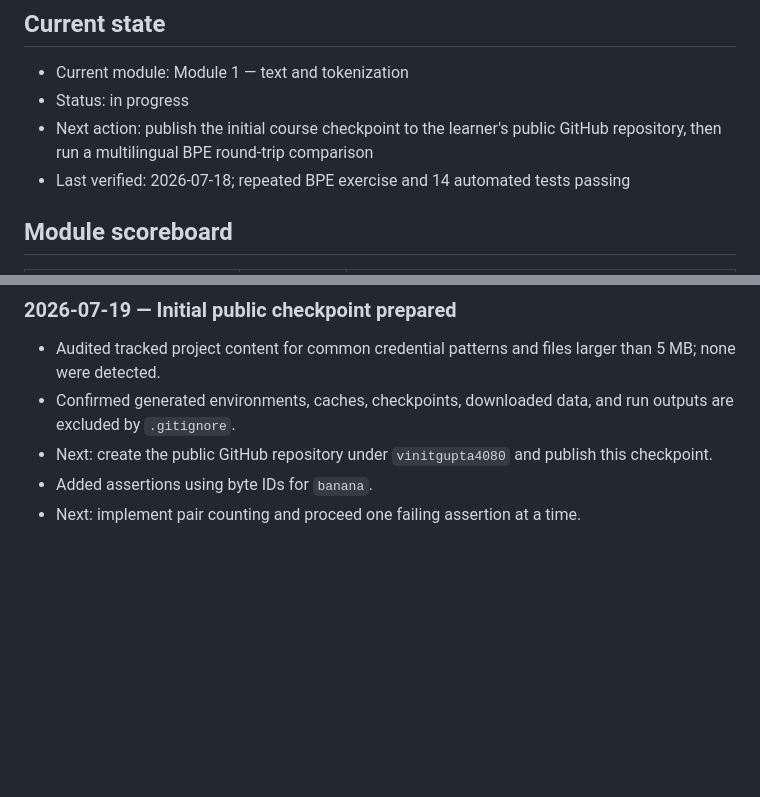
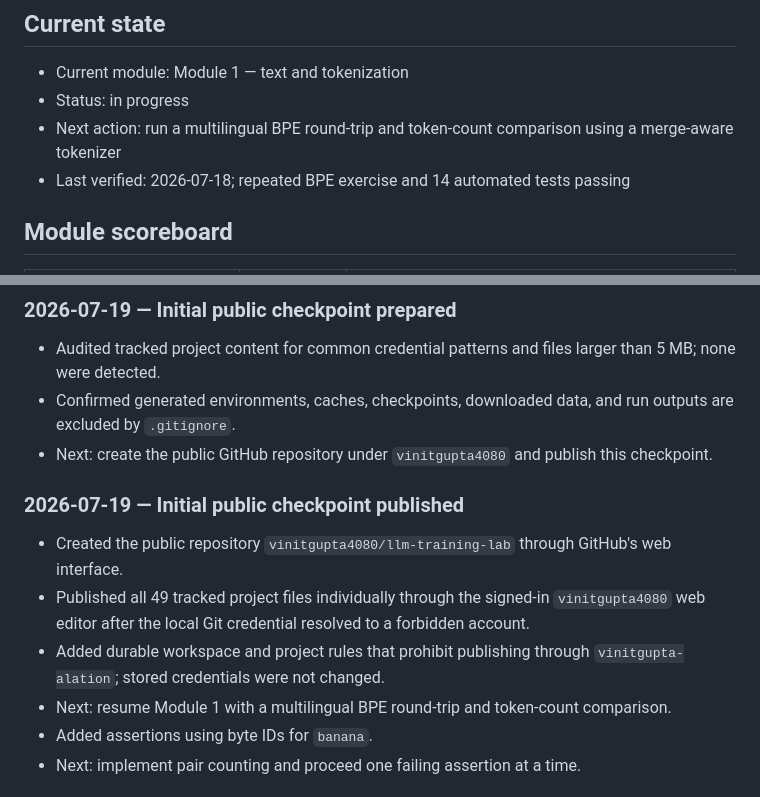
Before and after one commit to vinitgupta4080/llm-training-lab, a Markdown page: docs/PROGRESS.md, 2 parts joined by grey strips. Drawn GitHub-style; blank space fills up the shorter version.

```diff
--- a/docs/PROGRESS.md
+++ b/docs/PROGRESS.md
@@ -6,7 +6,7 @@ This is the authoritative resume point. Update it after every meaningful learnin
 
 - Current module: Module 1 — text and tokenization
 - Status: in progress
-- Next action: publish the initial course checkpoint to the learner's public GitHub repository, then run a multilingual BPE round-trip comparison
+- Next action: run a multilingual BPE round-trip and token-count comparison using a merge-aware tokenizer
 - Last verified: 2026-07-18; repeated BPE exercise and 14 automated tests passing
 
 ## Module scoreboard
@@ -321,6 +321,15 @@ Status vocabulary: `Not started`, `Scaffolded`, `In progress`, `Blocked`, `Compl
 - Confirmed generated environments, caches, checkpoints, downloaded data, and run outputs are
   excluded by `.gitignore`.
 - Next: create the public GitHub repository under `vinitgupta4080` and publish this checkpoint.
+
+### 2026-07-19 — Initial public checkpoint published
+
+- Created the public repository `vinitgupta4080/llm-training-lab` through GitHub's web interface.
+- Published all 49 tracked project files individually through the signed-in `vinitgupta4080`
+  web editor after the local Git credential resolved to a forbidden account.
+- Added durable workspace and project rules that prohibit publishing through
+  `vinitgupta-alation`; stored credentials were not changed.
+- Next: resume Module 1 with a multilingual BPE round-trip and token-count comparison.
 - Added assertions using byte IDs for `banana`.
 - Next: implement pair counting and proceed one failing assertion at a time.
 
```
